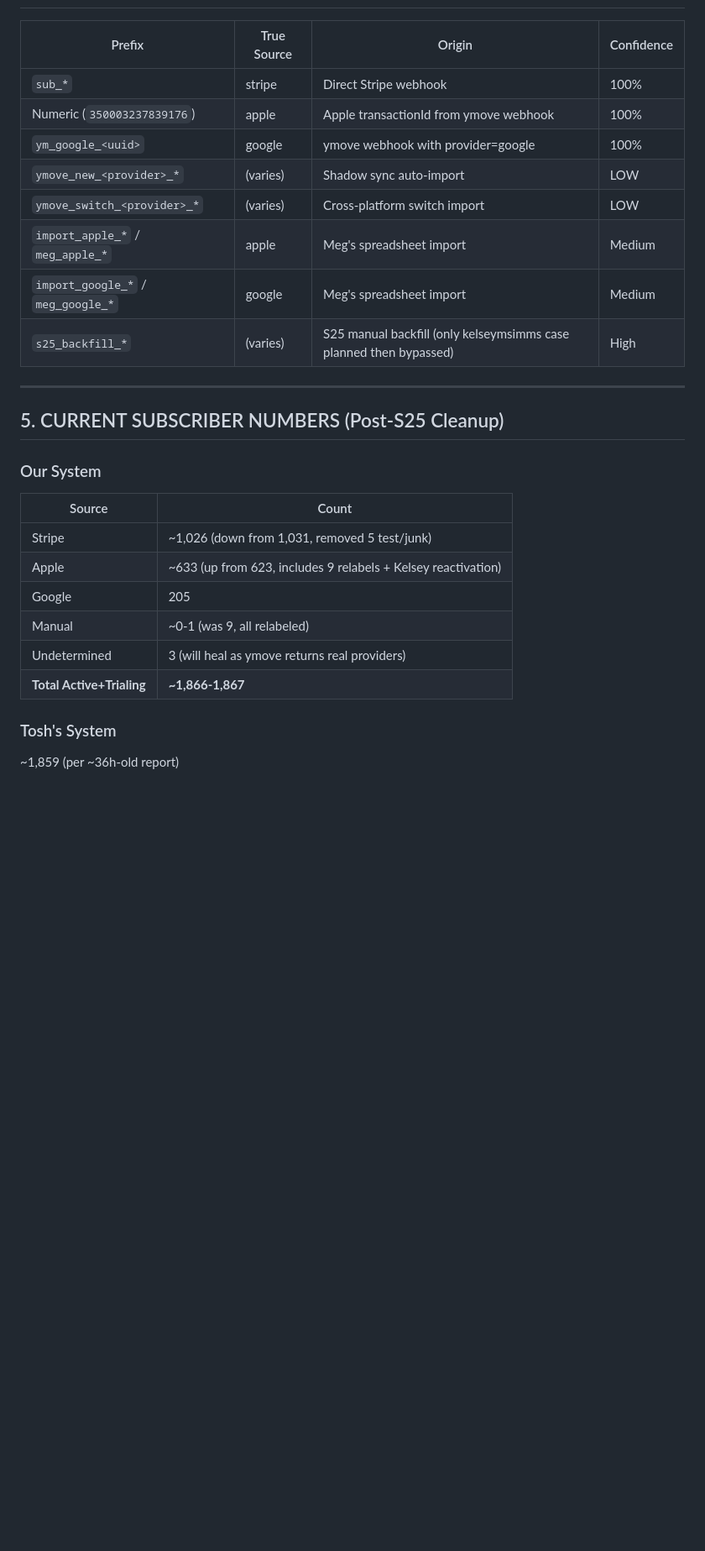
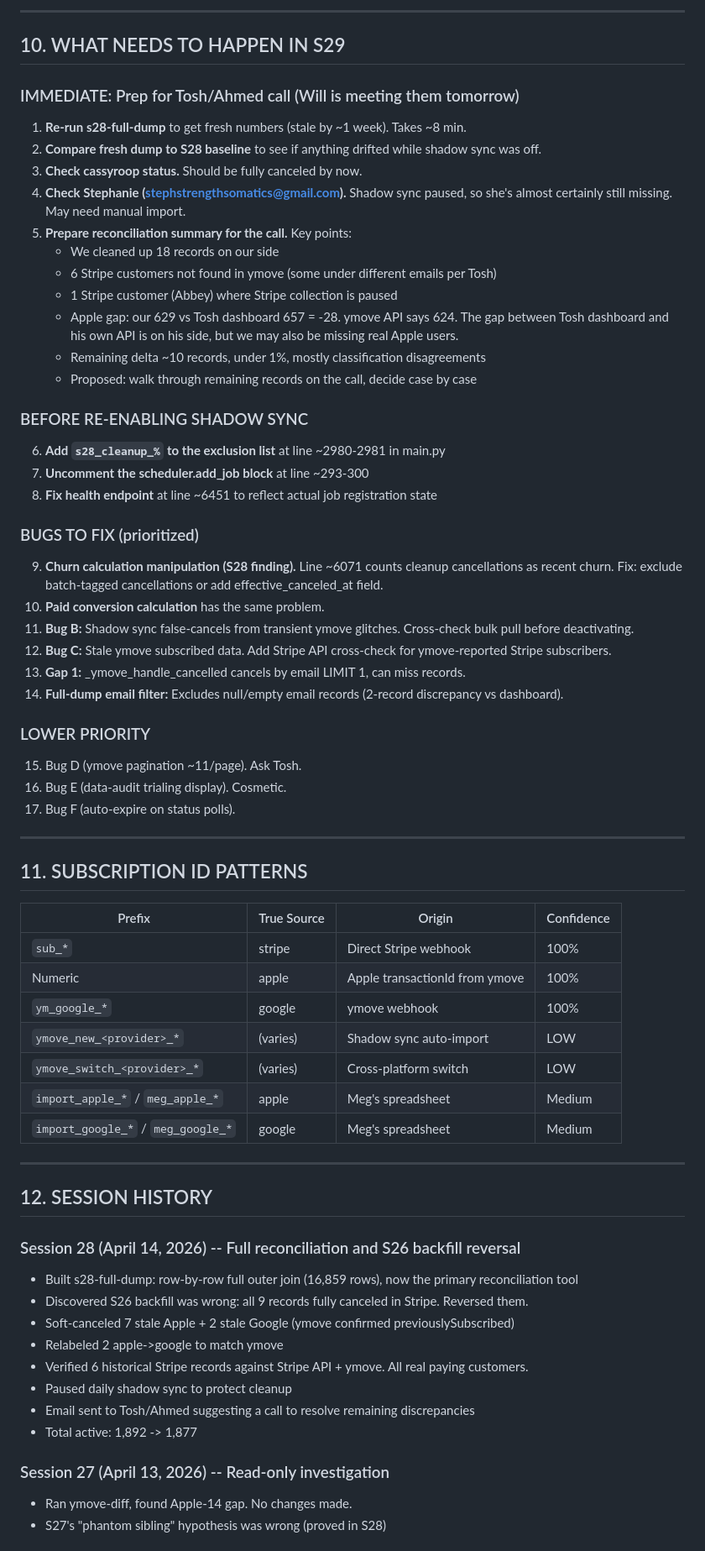
Before and after one commit to wilwixqa1/Movementmiles2, a Markdown page: context.md, the part around one of its changes. Shown at 84% size. Drawn GitHub-style; blank space fills up the shorter version.

```diff
--- a/context.md
+++ b/context.md
@@ -115,29 +275,70 @@ Four ingestion paths:
+---
+
+## 10. WHAT NEEDS TO HAPPEN IN S29
+
+### IMMEDIATE: Prep for Tosh/Ahmed call (Will is meeting them tomorrow)
+
+1. **Re-run s28-full-dump** to get fresh numbers (stale by ~1 week). Takes ~8 min.
+2. **Compare fresh dump to S28 baseline** to see if anything drifted while shadow sync was off.
+3. **Check cassyroop status.** Should be fully canceled by now.
+4. **Check Stephanie (stephstrengthsomatics@gmail.com).** Shadow sync paused, so she's almost certainly still missing. May need manual import.
+5. **Prepare reconciliation summary for the call.** Key points:
+   - We cleaned up 18 records on our side
+   - 6 Stripe customers not found in ymove (some under different emails per Tosh)
+   - 1 Stripe customer (Abbey) where Stripe collection is paused
+   - Apple gap: our 629 vs Tosh dashboard 657 = -28. ymove API says 624. The gap between Tosh dashboard and his own API is on his side, but we may also be missing real Apple users.
+   - Remaining delta ~10 records, under 1%, mostly classification disagreements
+   - Proposed: walk through remaining records on the call, decide case by case
+
+### BEFORE RE-ENABLING SHADOW SYNC
+
+6. **Add `s28_cleanup_%` to the exclusion list** at line ~2980-2981 in main.py
+7. **Uncomment the scheduler.add_job block** at line ~293-300
+8. **Fix health endpoint** at line ~6451 to reflect actual job registration state
+
+### BUGS TO FIX (prioritized)
+
+9. **Churn calculation manipulation (S28 finding).** Line ~6071 counts cleanup cancellations as recent churn. Fix: exclude batch-tagged cancellations or add effective_canceled_at field.
+10. **Paid conversion calculation** has the same problem.
+11. **Bug B:** Shadow sync false-cancels from transient ymove glitches. Cross-check bulk pull before deactivating.
+12. **Bug C:** Stale ymove subscribed data. Add Stripe API cross-check for ymove-reported Stripe subscribers.
+13. **Gap 1:** _ymove_handle_cancelled cancels by email LIMIT 1, can miss records.
+14. **Full-dump email filter:** Excludes null/empty email records (2-record discrepancy vs dashboard).
+
+### LOWER PRIORITY
+15. Bug D (ymove pagination ~11/page). Ask Tosh.
+16. Bug E (data-audit trialing display). Cosmetic.
+17. Bug F (auto-expire on status polls).
+
+---
+
+## 11. SUBSCRIPTION ID PATTERNS
 
 | Prefix | True Source | Origin | Confidence |
 |--------|-------------|--------|------------|
 | `sub_*` | stripe | Direct Stripe webhook | 100% |
-| Numeric (`350003237839176`) | apple | Apple transactionId from ymove webhook | 100% |
-| `ym_google_<uuid>` | google | ymove webhook with provider=google | 100% |
+| Numeric | apple | Apple transactionId from ymove | 100% |
+| `ym_google_*` | google | ymove webhook | 100% |
 | `ymove_new_<provider>_*` | (varies) | Shadow sync auto-import | LOW |
-| `ymove_switch_<provider>_*` | (varies) | Cross-platform switch import | LOW |
-| `import_apple_*` / `meg_apple_*` | apple | Meg's spreadsheet import | Medium |
-| `import_google_*` / `meg_google_*` | google | Meg's spreadsheet import | Medium |
-| `s25_backfill_*` | (varies) | S25 manual backfill (only kelseymsimms case planned then bypassed) | High |
+| `ymove_switch_<provider>_*` | (varies) | Cross-platform switch | LOW |
+| `import_apple_*` / `meg_apple_*` | apple | Meg's spreadsheet | Medium |
+| `import_google_*` / `meg_google_*` | google | Meg's spreadsheet | Medium |
 
 ---
 
-## 5. CURRENT SUBSCRIBER NUMBERS (Post-S25 Cleanup)
+## 12. SESSION HISTORY
 
-### Our System
-| Source | Count |
-|--------|-------|
-| Stripe | ~1,026 (down from 1,031, removed 5 test/junk) |
-| Apple | ~633 (up from 623, includes 9 relabels + Kelsey reactivation) |
-| Google | 205 |
-| Manual | ~0-1 (was 9, all relabeled) |
-| Undetermined | 3 (will heal as ymove returns real providers) |
-| **Total Active+Trialing** | **~1,866-1,867** |
+### Session 28 (April 14, 2026) -- Full reconciliation and S26 backfill reversal
+- Built s28-full-dump: row-by-row full outer join (16,859 rows), now the primary reconciliation tool
+- Discovered S26 backfill was wrong: all 9 records fully canceled in Stripe. Reversed them.
+- Soft-canceled 7 stale Apple + 2 stale Google (ymove confirmed previouslySubscribed)
+- Relabeled 2 apple->google to match ymove
+- Verified 6 historical Stripe records against Stripe API + ymove. All real paying customers.
+- Paused daily shadow sync to protect cleanup
+- Email sent to Tosh/Ahmed suggesting a call to resolve remaining discrepancies
+- Total active: 1,892 -> 1,877
 
-### Tosh's System
-~1,859 (per ~36h-old report)
+### Session 27 (April 13, 2026) -- Read-only investigation
+- Ran ymove-diff, found Apple-14 gap. No changes made.
+- S27's "phantom sibling" hypothesis was wrong (proved in S28)
 
```
Also changed, not shown: other parts of context.md (+223 -199 lines), docs/s28/README.md (added, +50 -0 lines).
